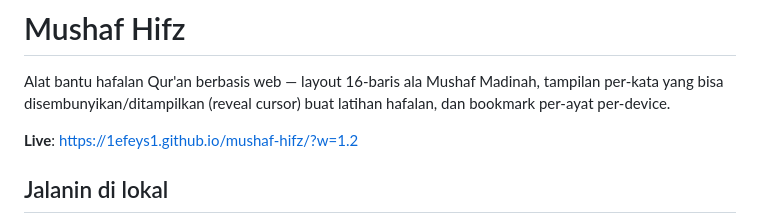
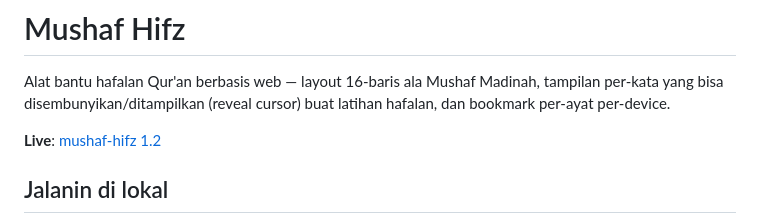
Before and after one commit to 1efeys1/mushaf-hifz, a Markdown page: README.md, the part around the change. Rendered like a GitHub page.

```diff
--- a/README.md
+++ b/README.md
@@ -4,7 +4,7 @@ Alat bantu hafalan Qur'an berbasis web — layout 16-baris ala Mushaf Madinah,
 tampilan per-kata yang bisa disembunyikan/ditampilkan (reveal cursor) buat
 latihan hafalan, dan bookmark per-ayat per-device.
 
-**Live**: <a href="https://1efeys1.github.io/mushaf-hifz/?w=1.2" target="_blank" rel="noopener noreferrer">https://1efeys1.github.io/mushaf-hifz/?w=1.2</a>
+**Live**: <a href="https://1efeys1.github.io/mushaf-hifz/?w=1.3" target="_blank" rel="noopener noreferrer">mushaf-hifz 1.2</a>
 
 ## Jalanin di lokal
 
```
